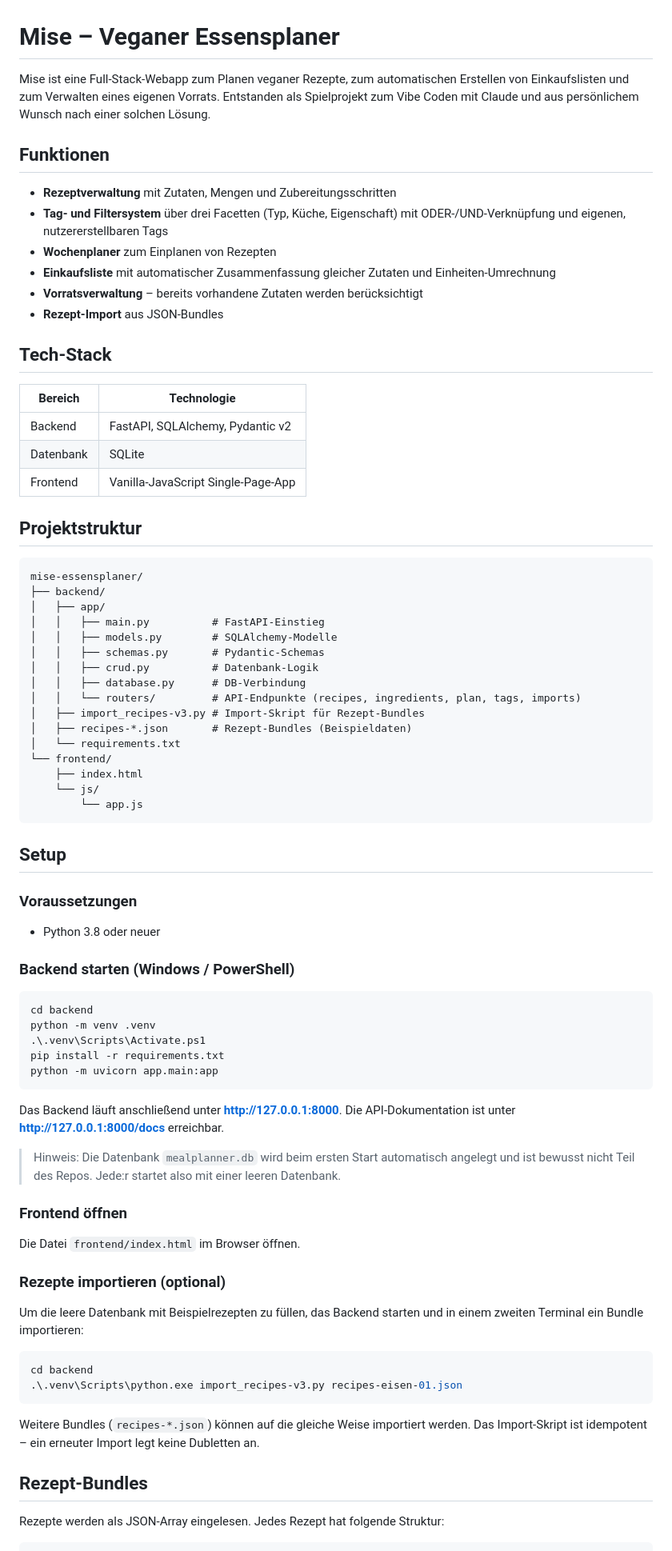
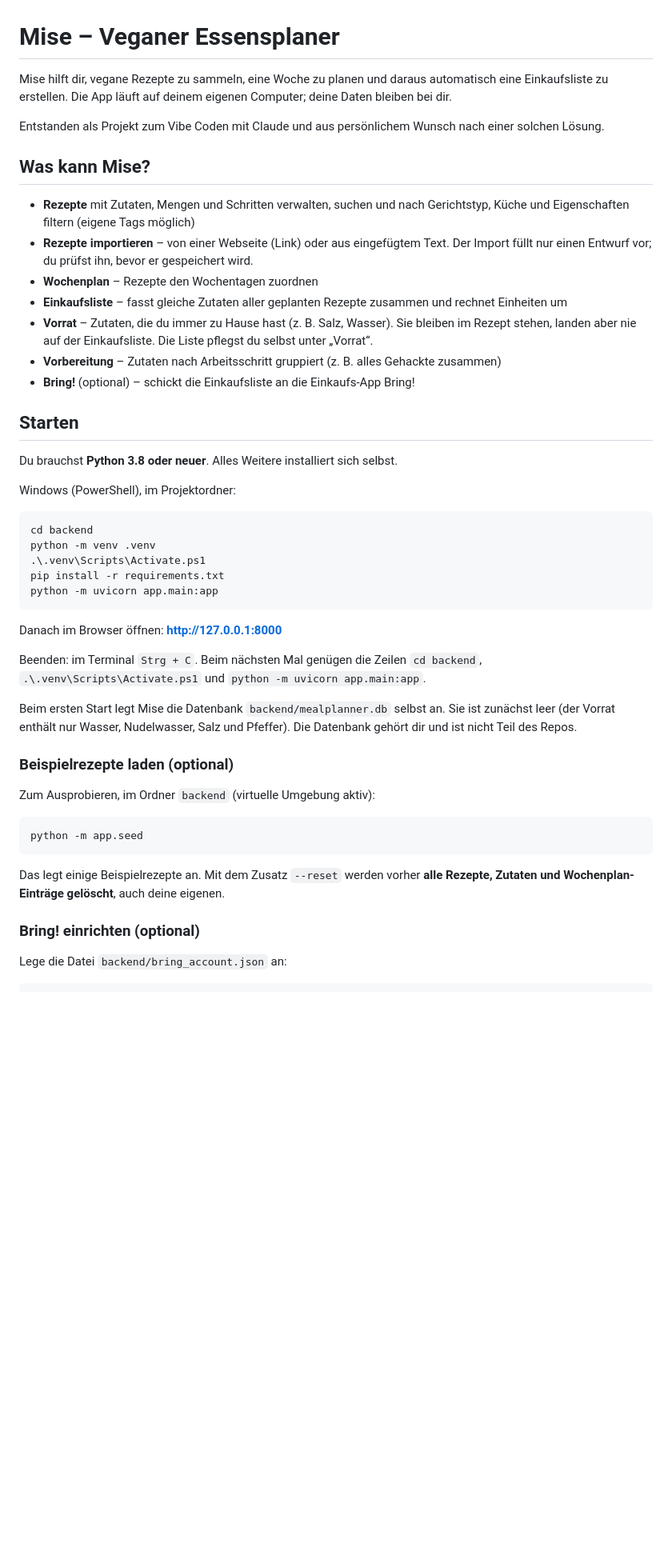
Before and after one commit to AriNora/mise-essensplaner, a Markdown page: README.md, the part around one of its changes. Shown at 80% size. Drawn GitHub-style; blank space fills up the shorter version.

````diff
--- a/README.md
+++ b/README.md
@@ -1,56 +1,33 @@
 # Mise – Veganer Essensplaner
 
-Mise ist eine Full-Stack-Webapp zum Planen veganer Rezepte, zum automatischen
-Erstellen von Einkaufslisten und zum Verwalten eines eigenen Vorrats.
-Entstanden als Spielprojekt zum Vibe Coden mit Claude und aus persönlichem Wunsch nach einer solchen Lösung.
+Mise hilft dir, vegane Rezepte zu sammeln, eine Woche zu planen und daraus
+automatisch eine Einkaufsliste zu erstellen. Die App läuft auf deinem eigenen
+Computer; deine Daten bleiben bei dir.
 
-## Funktionen
+Entstanden als Projekt zum Vibe Coden mit Claude und aus persönlichem Wunsch
+nach einer solchen Lösung.
 
-- **Rezeptverwaltung** mit Zutaten, Mengen und Zubereitungsschritten
-- **Tag- und Filtersystem** über drei Facetten (Typ, Küche, Eigenschaft) mit
-  ODER-/UND-Verknüpfung und eigenen, nutzererstellbaren Tags
-- **Wochenplaner** zum Einplanen von Rezepten
-- **Einkaufsliste** mit automatischer Zusammenfassung gleicher Zutaten und
-  Einheiten-Umrechnung
-- **Vorratsverwaltung** – bereits vorhandene Zutaten werden berücksichtigt
-- **Rezept-Import** aus JSON-Bundles
+## Was kann Mise?
 
-## Tech-Stack
+- **Rezepte** mit Zutaten, Mengen und Schritten verwalten, suchen und nach
+  Gerichtstyp, Küche und Eigenschaften filtern (eigene Tags möglich)
+- **Rezepte importieren** – von einer Webseite (Link) oder aus eingefügtem Text.
+  Der Import füllt nur einen Entwurf vor; du prüfst ihn, bevor er gespeichert wird.
+- **Wochenplan** – Rezepte den Wochentagen zuordnen
+- **Einkaufsliste** – fasst gleiche Zutaten aller geplanten Rezepte zusammen
+  und rechnet Einheiten um
+- **Vorrat** – Zutaten, die du immer zu Hause hast (z. B. Salz, Wasser). Sie
+  bleiben im Rezept stehen, landen aber nie auf der Einkaufsliste. Die Liste
+  pflegst du selbst unter „Vorrat“.
+- **Vorbereitung** – Zutaten nach Arbeitsschritt gruppiert (z. B. alles
+  Gehackte zusammen)
+- **Bring!** (optional) – schickt die Einkaufsliste an die Einkaufs-App Bring!
 
-| Bereich   | Technologie                                   |
-|-----------|-----------------------------------------------|
-| Backend   | FastAPI, SQLAlchemy, Pydantic v2              |
-| Datenbank | SQLite                                        |
-| Frontend  | Vanilla-JavaScript Single-Page-App            |
+## Starten
 
-## Projektstruktur
+Du brauchst **Python 3.8 oder neuer**. Alles Weitere installiert sich selbst.
 
-```
-mise-essensplaner/
-├── backend/
-│   ├── app/
-│   │   ├── main.py          # FastAPI-Einstieg
-│   │   ├── models.py        # SQLAlchemy-Modelle
-│   │   ├── schemas.py       # Pydantic-Schemas
-│   │   ├── crud.py          # Datenbank-Logik
-│   │   ├── database.py      # DB-Verbindung
-│   │   └── routers/         # API-Endpunkte (recipes, ingredients, plan, tags, imports)
-│   ├── import_recipes-v3.py # Import-Skript für Rezept-Bundles
-│   ├── recipes-*.json       # Rezept-Bundles (Beispieldaten)
-│   └── requirements.txt
-└── frontend/
-    ├── index.html
-    └── js/
-        └── app.js
-```
-
-## Setup
-
-### Voraussetzungen
-
-- Python 3.8 oder neuer
-
-### Backend starten (Windows / PowerShell)
+Windows (PowerShell), im Projektordner:
 
 ```powershell
 cd backend
@@ -60,33 +37,28 @@ pip install -r requirements.txt
 python -m uvicorn app.main:app
 ```
 
-Das Backend läuft anschließend unter **http://127.0.0.1:8000**.
-Die API-Dokumentation ist unter **http://127.0.0.1:8000/docs** erreichbar.
+Danach im Browser öffnen: **http://127.0.0.1:8000**
 
-> Hinweis: Die Datenbank `mealplanner.db` wird beim ersten Start automatisch
-> angelegt und ist bewusst nicht Teil des Repos. Jede:r startet also mit einer
-> leeren Datenbank.
+Beenden: im Terminal `Strg + C`. Beim nächsten Mal genügen die Zeilen
+`cd backend`, `.\.venv\Scripts\Activate.ps1` und `python -m uvicorn app.main:app`.
 
-### Frontend öffnen
+Beim ersten Start legt Mise die Datenbank `backend/mealplanner.db` selbst an.
+Sie ist zunächst leer (der Vorrat enthält nur Wasser, Nudelwasser, Salz und
+Pfeffer). Die Datenbank gehört dir und ist nicht Teil des Repos.
 
-Die Datei `frontend/index.html` im Browser öffnen.
+### Beispielrezepte laden (optional)
 
-### Rezepte importieren (optional)
-
-Um die leere Datenbank mit Beispielrezepten zu füllen, das Backend starten und
-in einem zweiten Terminal ein Bundle importieren:
+Zum Ausprobieren, im Ordner `backend` (virtuelle Umgebung aktiv):
 
 ```powershell
-cd backend
-.\.venv\Scripts\python.exe import_recipes-v3.py recipes-eisen-01.json
+python -m app.seed
 ```
 
-Weitere Bundles (`recipes-*.json`) können auf die gleiche Weise importiert
-werden. Das Import-Skript ist idempotent – ein erneuter Import legt keine
-Dubletten an.
+Das legt einige Beispielrezepte an. Mit dem Zusatz `--reset` werden vorher **alle Rezepte,
+Zutaten und Wochenplan-Einträge gelöscht**, auch deine eigenen.
 
-## Rezept-Bundles
+### Bring! einrichten (optional)
 
-Rezepte werden als JSON-Array eingelesen. Jedes Rezept hat folgende Struktur:
+Lege die Datei `backend/bring_account.json` an:
 
 ```json
````
Also changed, not shown: other parts of README.md (+51 -26 lines).
